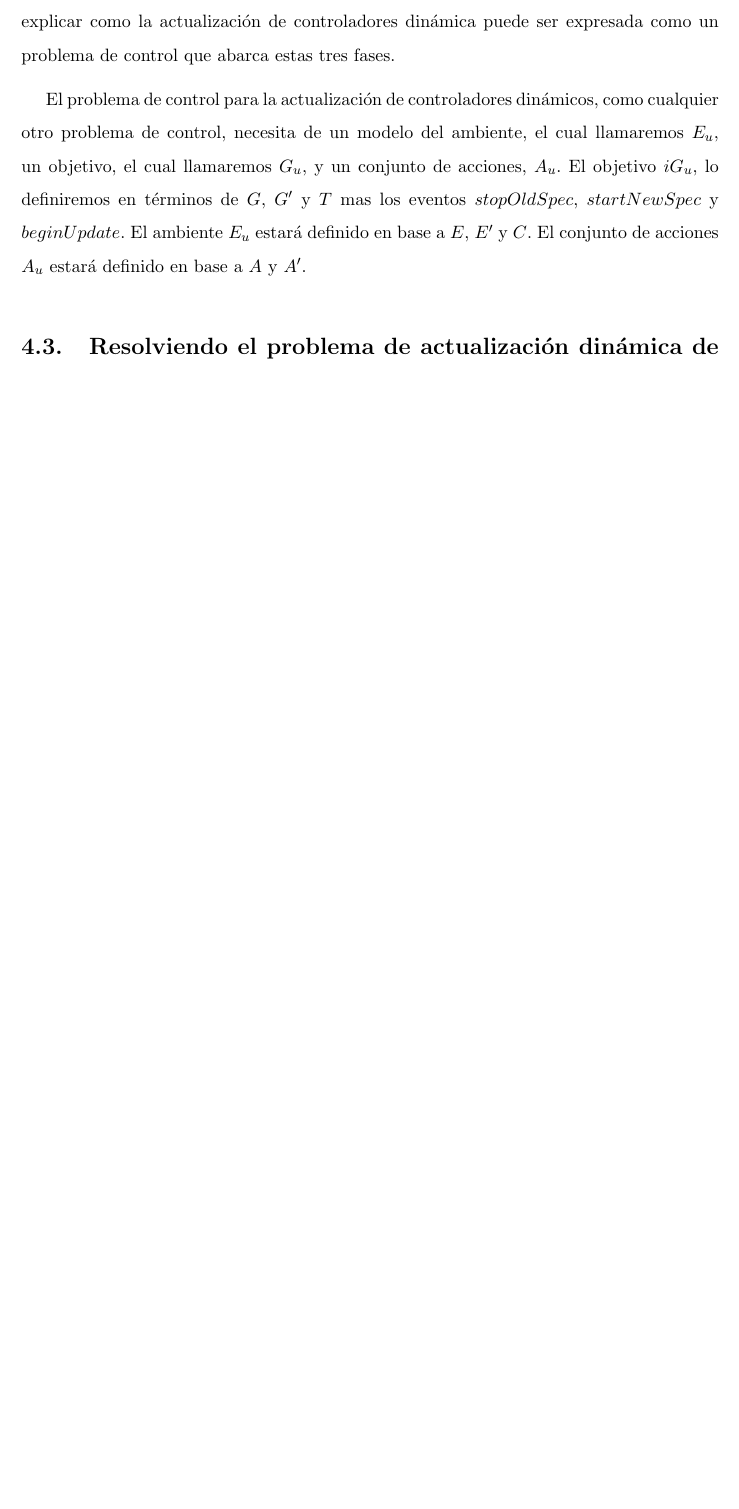
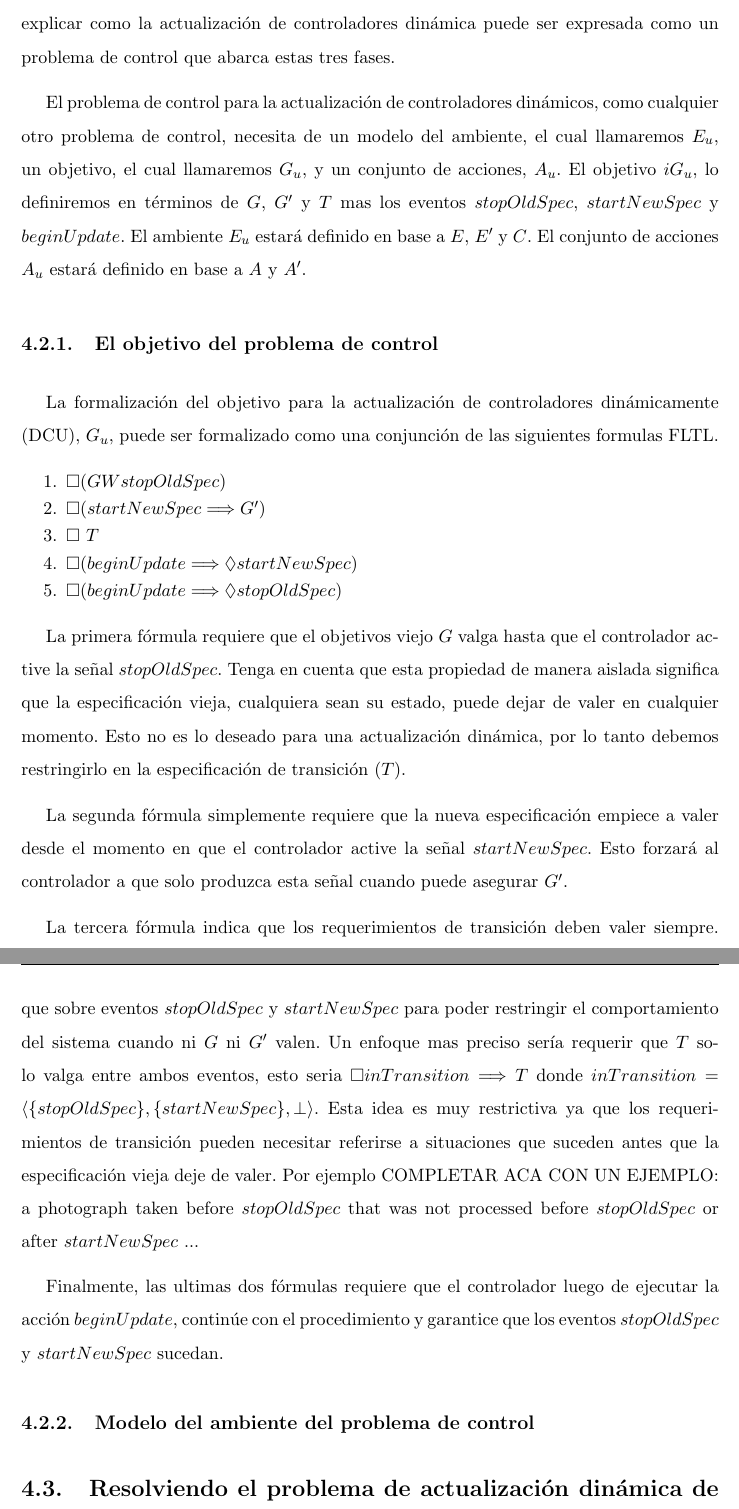
Before and after one commit to leanahabedian/NahabedianMasterThesis, a LaTeX thesis (src/thesis.tex, which reads src/content/updating_controllers_problem/update_as_a_control_problem.tex): part of page 37 of 46 before the commit and two parts of pages 37 and 38 of 46 after it, the two joined at a grey line, cut so that both start at the same text, the shorter picture padded with empty space. The pictures show the PDF file thesis.pdf that the author committed with the source.

Commit message:
subsection goals for updating controllers

```diff
--- a/src/content/updating_controllers_problem/update_as_a_control_problem.tex
+++ b/src/content/updating_controllers_problem/update_as_a_control_problem.tex
@@ -24,3 +24,40 @@ necesita de un modelo del ambiente, el cual llamaremos $E_u$, un objetivo, el cu
 acciones, $A_u$. El objetivo $iG_u$, lo definiremos en términos de $G$, $G'$ y $T$ mas los eventos $stopOldSpec$,
 $startNewSpec$ y $beginUpdate$. El ambiente $E_u$ estará definido en base a $E$, $E'$ y $C$. El conjunto de acciones
 $A_u$ estará definido en base a $A$ y $A'$.
+
+\subsection{El objetivo del problema de control}
+
+La formalización del objetivo para la actualización de controladores dinámicamente (DCU), $G_u$, puede ser formalizado
+como una conjunción de las siguientes formulas FLTL.
+
+\begin{enumerate}
+\itemsep-4mm
+\item $\Box(G W stopOldSpec)$
+\item $\Box(startNewSpec \Longrightarrow G')$
+\item $\Box\ T$
+\item $\Box(beginUpdate \Longrightarrow \Diamond startNewSpec)$
+\item $\Box(beginUpdate \Longrightarrow \Diamond stopOldSpec)$
+\end{enumerate}
+
+La primera fórmula requiere que el objetivos viejo $G$ valga hasta que el controlador active la señal $stopOldSpec$.
+Tenga en cuenta que esta propiedad de manera aislada significa que la especificación vieja, cualquiera sean su estado,
+puede dejar de valer en cualquier momento. Esto no es lo deseado para una actualización dinámica, por lo tanto debemos
+restringirlo en la especificación de transición ($T$).
+
+La segunda fórmula simplemente requiere que la nueva especificación empiece a valer desde el momento en que el
+controlador active la señal $startNewSpec$. Esto forzará al controlador a que solo produzca esta señal cuando puede
+asegurar $G'$.
+
+La tercera fórmula indica que los requerimientos de transición deben valer siempre. Restringimos $T$ a que sea una
+propiedad de seguridad (\emph{safety}). $T$ es esperado que predique sobre eventos $stopOldSpec$ y $startNewSpec$ para
+poder restringir el comportamiento del sistema cuando ni $G$ ni $G'$ valen. Un enfoque mas preciso sería requerir que
+$T$ solo valga entre ambos eventos, esto seria $\Box inTransition \Longrightarrow T$ donde $inTransition =
+\langle\{stopOldSpec\},\{startNewSpec\}, \bot\rangle$. Esta idea es muy restrictiva ya que los requerimientos de transición
+pueden necesitar referirse a situaciones que suceden antes que la especificación vieja deje de valer. Por ejemplo
+COMPLETAR ACA CON UN EJEMPLO: a photograph taken before $stopOldSpec$ that was not processed before $stopOldSpec$ or
+after $startNewSpec$ ...
+
+Finalmente, las ultimas dos fórmulas requiere que el controlador luego de ejecutar la acción $beginUpdate$, continúe con
+el procedimiento y garantice que los eventos $stopOldSpec$ y $startNewSpec$ sucedan.
+
+\subsection{Modelo del ambiente del problema de control}
```
Also changed, not shown: src/thesis.tex (+1 -1 lines), thesis.pdf.
